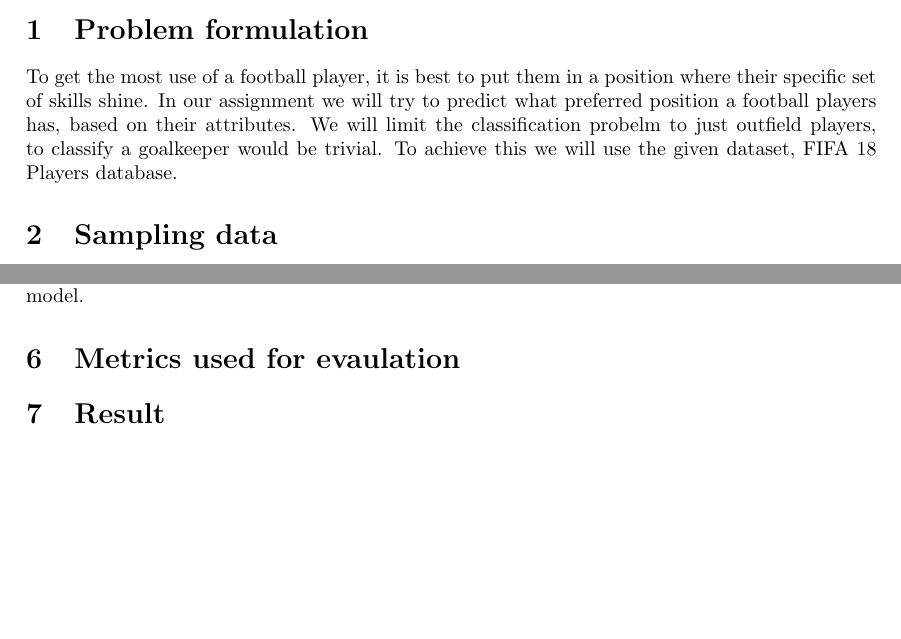
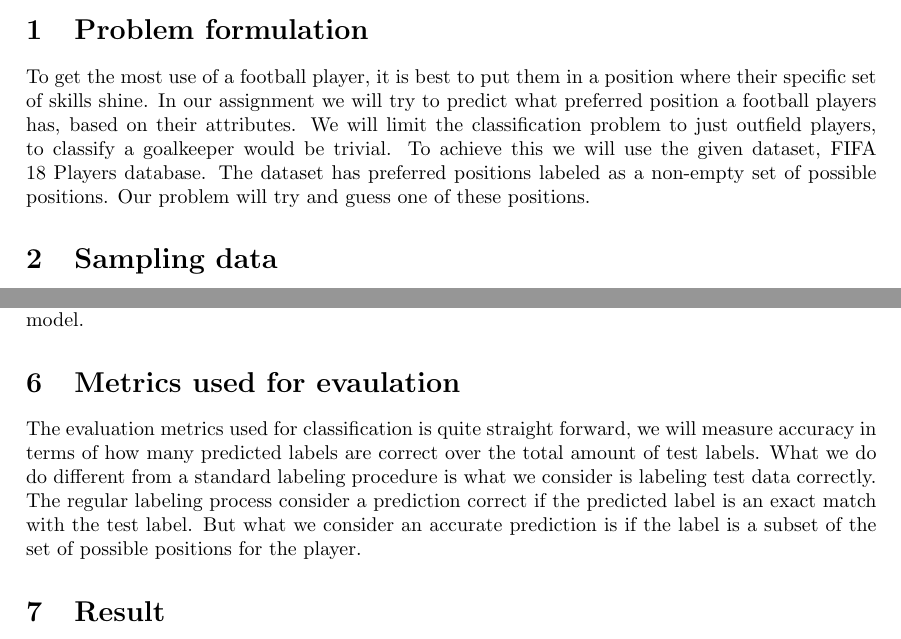
Before and after one commit to MikaParssinen/Applied-Machine-Learning, a LaTeX document (INL1/report/DVA263_INL1_Group_01.tex, which reads INL1/report/src/evaluation_metrics.tex, INL1/report/src/problem_formulation.tex): two parts of pages 1 and 3 of 3, joined at a grey line, cut so that both start at the same text, the shorter picture padded with empty space. Compiled offline with pdfLaTeX.

Commit message:
added to formulation and metrics

```diff
--- a/INL1/report/src/evaluation_metrics.tex
+++ b/INL1/report/src/evaluation_metrics.tex
@@ -1 +1,3 @@
 \section{Metrics used for evaulation}
+
+The evaluation metrics used for classification is quite straight forward, we will measure accuracy in terms of how many predicted labels are correct over the total amount of test labels. What we do do different from a standard labeling procedure is what we consider is labeling test data correctly. The regular labeling process consider a prediction correct if the predicted label is an exact match with the test label. But what we consider an accurate prediction is if the label is a subset of the set of possible positions for the player.
--- a/INL1/report/src/problem_formulation.tex
+++ b/INL1/report/src/problem_formulation.tex
@@ -1,3 +1,3 @@
 \section{Problem formulation}
 
-To get the most use of a football player, it is best to put them in a position where their specific set of skills shine. In our assignment we will try to predict what preferred position a football players has, based on their attributes. We will limit the classification probelm to just outfield players, to classify a goalkeeper would be trivial. To achieve this we will use the given dataset, FIFA 18 Players database.
+To get the most use of a football player, it is best to put them in a position where their specific set of skills shine. In our assignment we will try to predict what preferred position a football players has, based on their attributes. We will limit the classification problem to just outfield players, to classify a goalkeeper would be trivial. To achieve this we will use the given dataset, FIFA 18 Players database. The dataset has preferred positions labeled as a non-empty set of possible positions. Our problem will try and guess one of these positions.
```
